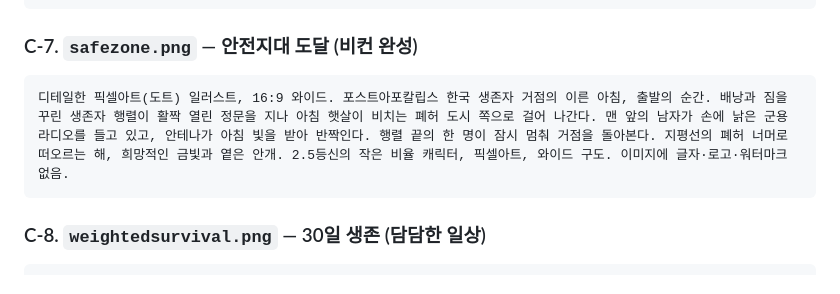
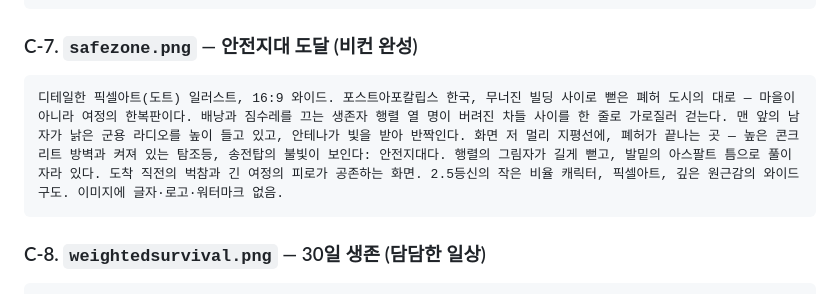
Before and after one commit to Aryeon0228/light-of-ruins, a Markdown page: ART_PROMPTS.md, the part around the change. Drawn GitHub-style.

Commit message:
C-7 안전지대 엔딩 프롬프트 재작성 — C-8과 구도 분리(거점 아침 → 폐허 횡단 여정)
Co-Authored-By: Claude Fable 5 <noreply@anthropic.com>

````diff
--- a/ART_PROMPTS.md
+++ b/ART_PROMPTS.md
@@ -172,7 +172,7 @@
 ### C-7. `safezone.png` — 안전지대 도달 (비컨 완성)
 
 ```
-디테일한 픽셀아트(도트) 일러스트, 16:9 와이드. 포스트아포칼립스 한국 생존자 거점의 이른 아침, 출발의 순간. 배낭과 짐을 꾸린 생존자 행렬이 활짝 열린 정문을 지나 아침 햇살이 비치는 폐허 도시 쪽으로 걸어 나간다. 맨 앞의 남자가 손에 낡은 군용 라디오를 들고 있고, 안테나가 아침 빛을 받아 반짝인다. 행렬 끝의 한 명이 잠시 멈춰 거점을 돌아본다. 지평선의 폐허 너머로 떠오르는 해, 희망적인 금빛과 옅은 안개. 2.5등신의 작은 비율 캐릭터, 픽셀아트, 와이드 구도. 이미지에 글자·로고·워터마크 없음.
+디테일한 픽셀아트(도트) 일러스트, 16:9 와이드. 포스트아포칼립스 한국, 무너진 빌딩 사이로 뻗은 폐허 도시의 대로 — 마을이 아니라 여정의 한복판이다. 배낭과 짐수레를 끄는 생존자 행렬 열 명이 버려진 차들 사이를 한 줄로 가로질러 걷는다. 맨 앞의 남자가 낡은 군용 라디오를 높이 들고 있고, 안테나가 빛을 받아 반짝인다. 화면 저 멀리 지평선에, 폐허가 끝나는 곳 — 높은 콘크리트 방벽과 켜져 있는 탐조등, 송전탑의 불빛이 보인다: 안전지대다. 행렬의 그림자가 길게 뻗고, 발밑의 아스팔트 틈으로 풀이 자라 있다. 도착 직전의 벅참과 긴 여정의 피로가 공존하는 화면. 2.5등신의 작은 비율 캐릭터, 픽셀아트, 깊은 원근감의 와이드 구도. 이미지에 글자·로고·워터마크 없음.
 ```
 
 ### C-8. `weightedsurvival.png` — 30일 생존 (담담한 일상)
````
